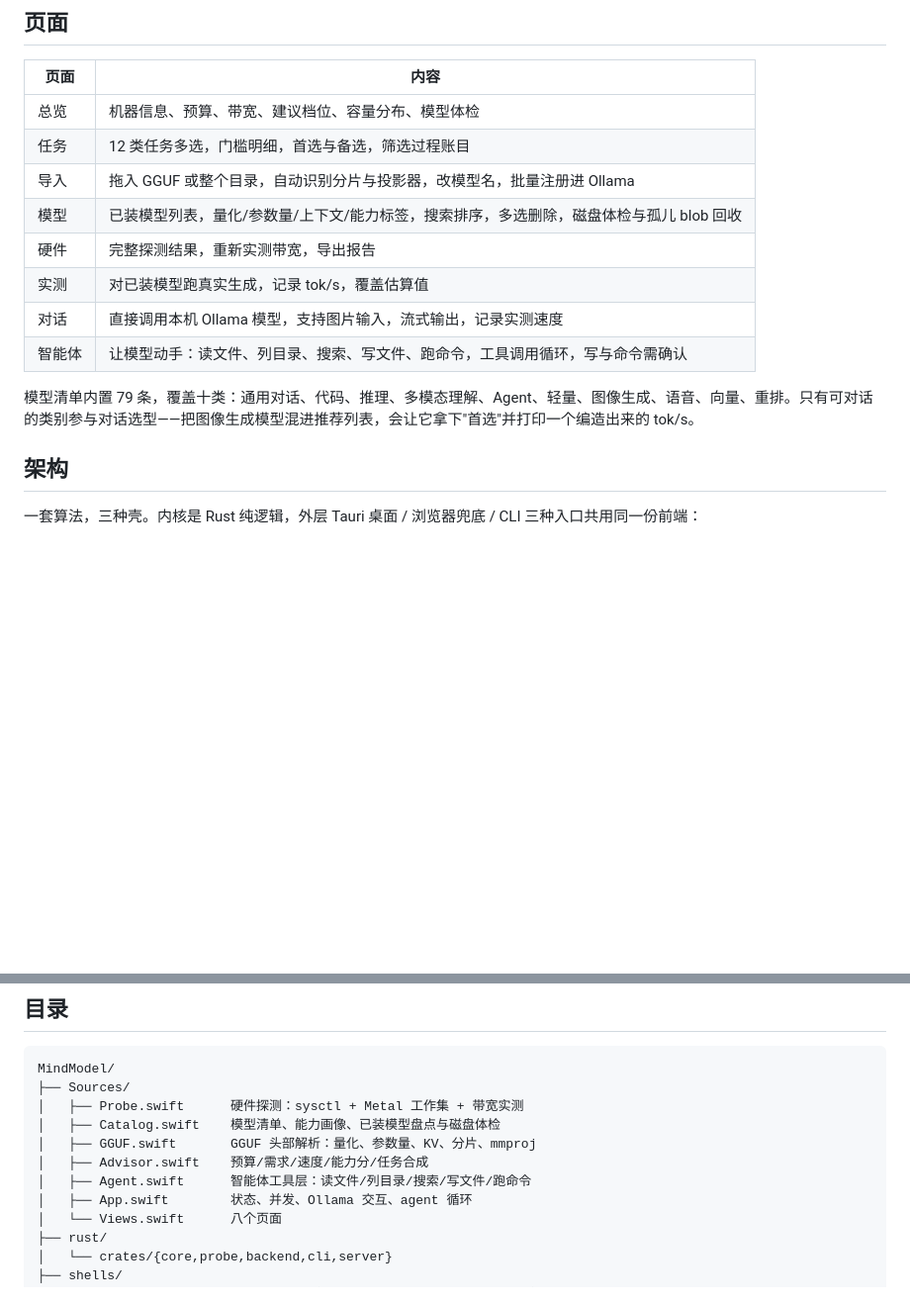
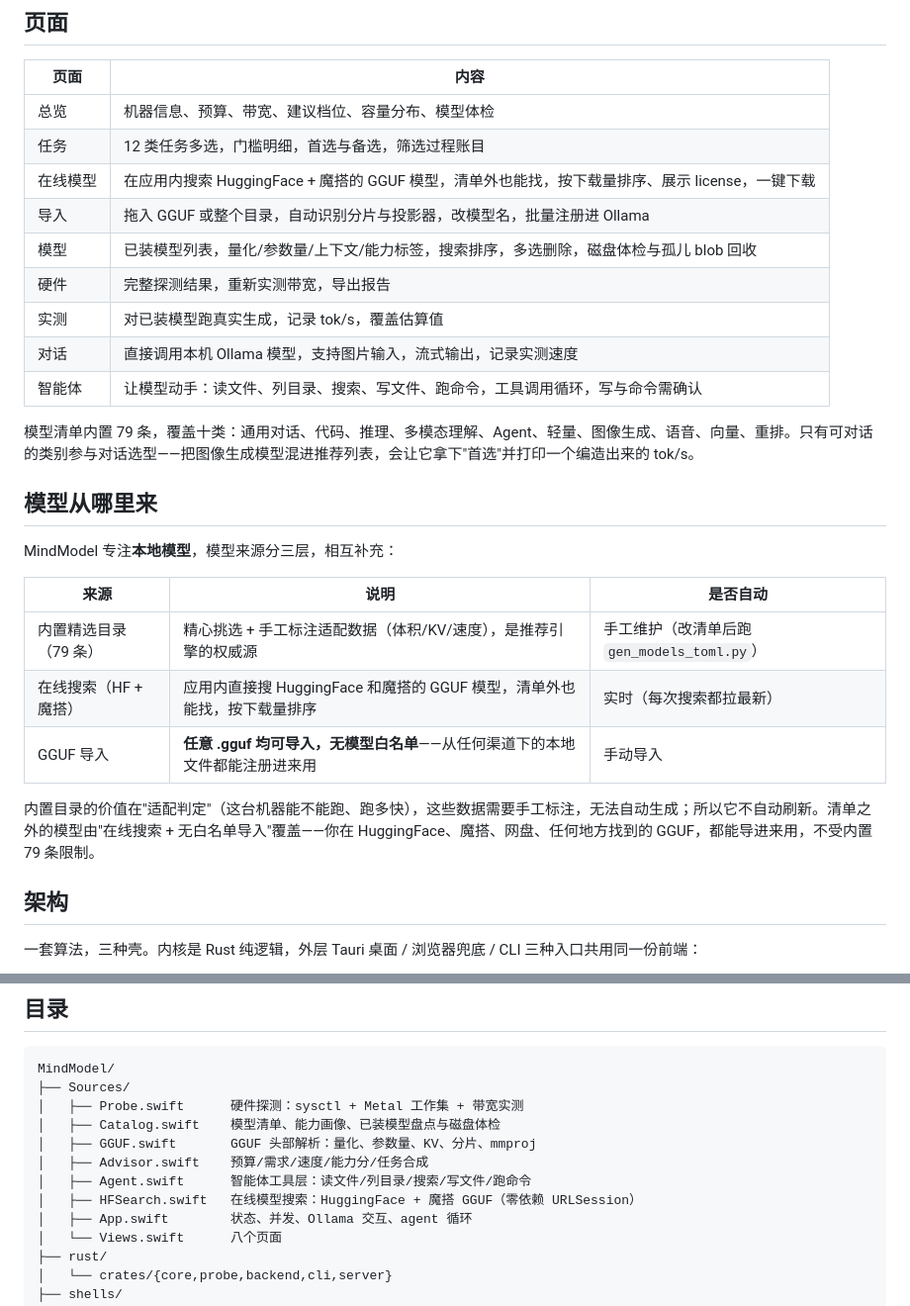
Before and after one commit to sxhfut/MindModel, a Markdown page: README.md, 2 parts joined by grey strips. Shown at 99% size. GitHub-like rendering; blank space fills up the shorter version.

Commit message:
feat: 在线模型双源搜索（HF+魔搭）与主页/README 同步

```diff
--- a/README.md
+++ b/README.md
@@ -76,6 +76,7 @@ KV     = 2 × 层数 × KV头数 × head_dim × 2B × 上下文
 |---|---|
 | 总览 | 机器信息、预算、带宽、建议档位、容量分布、模型体检 |
 | 任务 | 12 类任务多选，门槛明细，首选与备选，筛选过程账目 |
+| 在线模型 | 在应用内搜索 HuggingFace + 魔搭的 GGUF 模型，清单外也能找，按下载量排序、展示 license，一键下载 |
 | 导入 | 拖入 GGUF 或整个目录，自动识别分片与投影器，改模型名，批量注册进 Ollama |
 | 模型 | 已装模型列表，量化/参数量/上下文/能力标签，搜索排序，多选删除，磁盘体检与孤儿 blob 回收 |
 | 硬件 | 完整探测结果，重新实测带宽，导出报告 |
@@ -84,6 +85,18 @@ KV     = 2 × 层数 × KV头数 × head_dim × 2B × 上下文
 | 智能体 | 让模型动手：读文件、列目录、搜索、写文件、跑命令，工具调用循环，写与命令需确认 |
 
 模型清单内置 79 条，覆盖十类：通用对话、代码、推理、多模态理解、Agent、轻量、图像生成、语音、向量、重排。只有可对话的类别参与对话选型——把图像生成模型混进推荐列表，会让它拿下"首选"并打印一个编造出来的 tok/s。
+
+## 模型从哪里来
+
+MindModel 专注**本地模型**，模型来源分三层，相互补充：
+
+| 来源 | 说明 | 是否自动 |
+|---|---|---|
+| 内置精选目录（79 条） | 精心挑选 + 手工标注适配数据（体积/KV/速度），是推荐引擎的权威源 | 手工维护（改清单后跑 `gen_models_toml.py`） |
+| 在线搜索（HF + 魔搭） | 应用内直接搜 HuggingFace 和魔搭的 GGUF 模型，清单外也能找，按下载量排序 | 实时（每次搜索都拉最新） |
+| GGUF 导入 | **任意 .gguf 均可导入，无模型白名单**——从任何渠道下的本地文件都能注册进来用 | 手动导入 |
+
+内置目录的价值在"适配判定"（这台机器能不能跑、跑多快），这些数据需要手工标注，无法自动生成；所以它不自动刷新。清单之外的模型由"在线搜索 + 无白名单导入"覆盖——你在 HuggingFace、魔搭、网盘、任何地方找到的 GGUF，都能导进来用，不受内置 79 条限制。
 
 ## 架构
 
@@ -169,6 +182,7 @@ MindModel/
 │   ├── GGUF.swift       GGUF 头部解析：量化、参数量、KV、分片、mmproj
 │   ├── Advisor.swift    预算/需求/速度/能力分/任务合成
 │   ├── Agent.swift      智能体工具层：读文件/列目录/搜索/写文件/跑命令
+│   ├── HFSearch.swift   在线模型搜索：HuggingFace + 魔搭 GGUF（零依赖 URLSession）
 │   ├── App.swift        状态、并发、Ollama 交互、agent 循环
 │   └── Views.swift      八个页面
 ├── rust/
```
Also changed, not shown: docs/shots/online-models.png (added), 5 other files.
